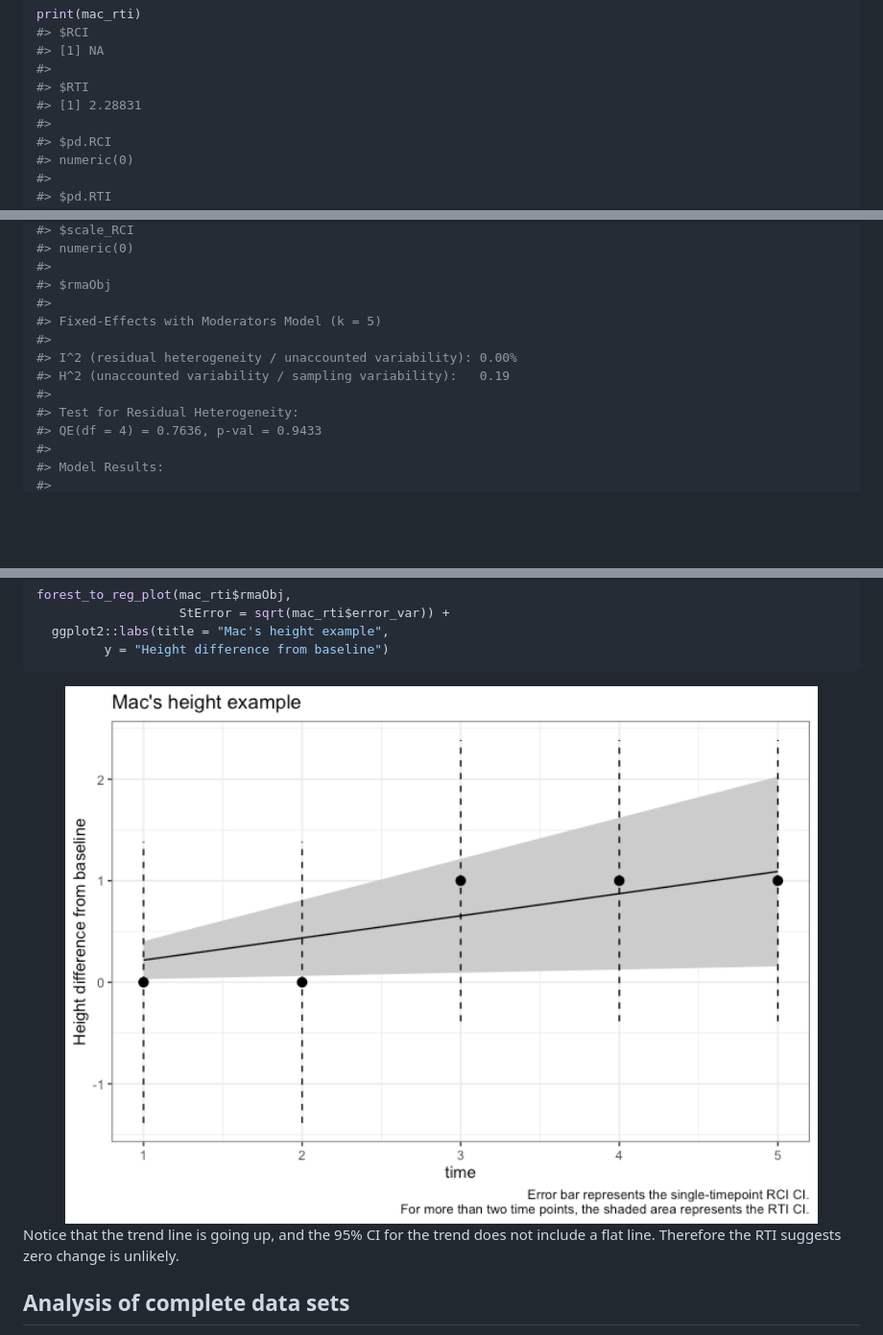
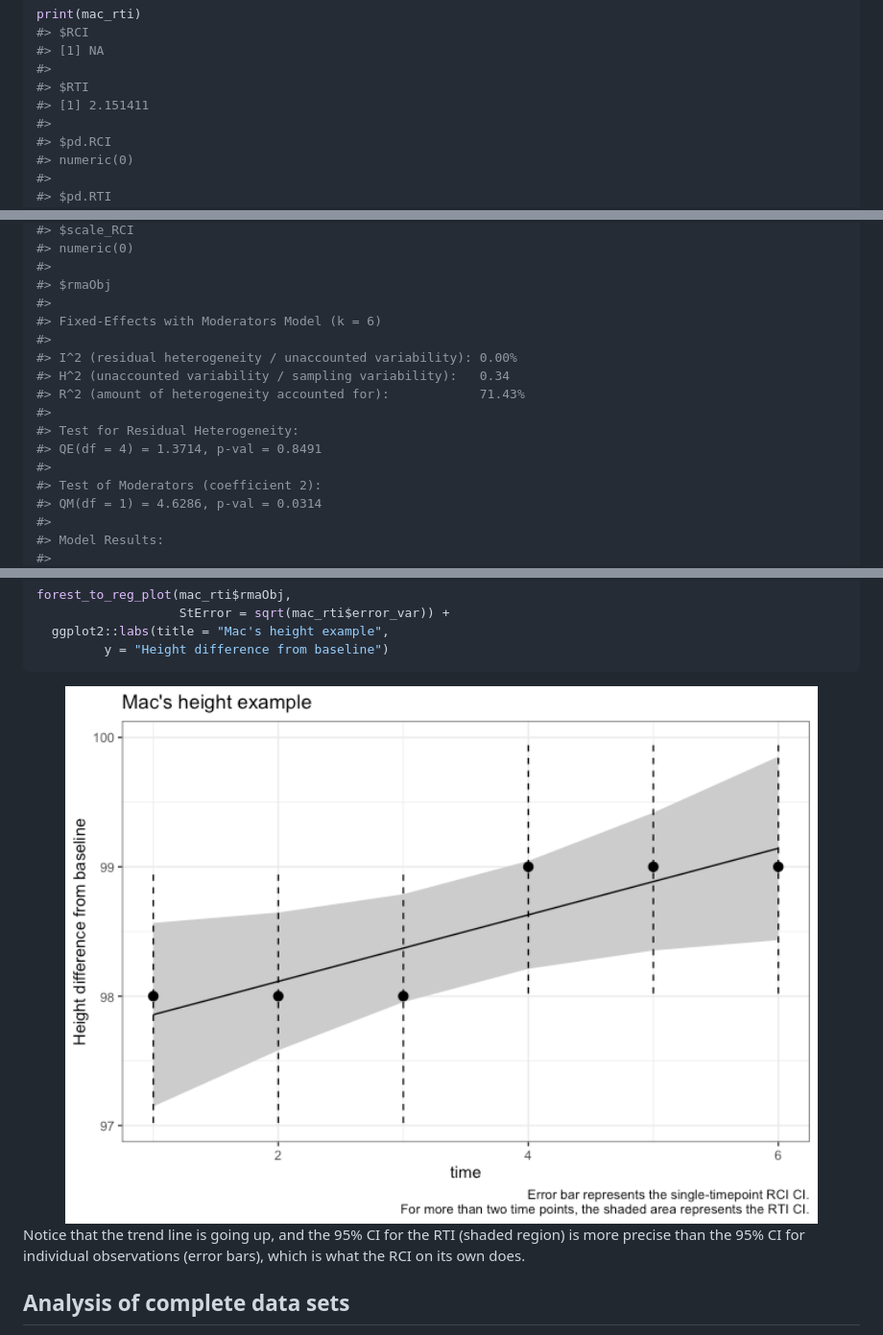
Before and after one commit to andrewmcaleavey/ReliableTrendIndex, a Markdown page: README.md, 3 parts joined by grey strips. Shown at 96% size. Drawn GitHub-style; pictures changed too: man/figures/README-unnamed-chunk-10-1.png; blank space fills up the shorter version.

Commit message:
Bug fix to RTI and RCI treatment of error terms.

```diff
--- a/README.md
+++ b/README.md
@@ -172,7 +172,7 @@ print(mac_rti)
 #> [1] NA
 #>
 #> $RTI
-#> [1] 2.28831
+#> [1] 2.151411
 #>
 #> $pd.RCI
 #> numeric(0)
@@ -212,13 +212,17 @@ print(mac_rti)
 #>
 #> $rmaObj
 #>
-#> Fixed-Effects with Moderators Model (k = 5)
+#> Fixed-Effects with Moderators Model (k = 6)
 #>
 #> I^2 (residual heterogeneity / unaccounted variability): 0.00%
-#> H^2 (unaccounted variability / sampling variability):   0.19
+#> H^2 (unaccounted variability / sampling variability):   0.34
+#> R^2 (amount of heterogeneity accounted for):            71.43%
 #>
 #> Test for Residual Heterogeneity:
-#> QE(df = 4) = 0.7636, p-val = 0.9433
+#> QE(df = 4) = 1.3714, p-val = 0.8491
+#>
+#> Test of Moderators (coefficient 2):
+#> QM(df = 1) = 4.6286, p-val = 0.0314
 #>
 #> Model Results:
 #>
@@ -348,9 +358,9 @@ forest_to_reg_plot(mac_rti$rmaObj,
 
 <img src="man/figures/README-unnamed-chunk-10-1.png" width="100%" />
 
-Notice that the trend line is going up, and the 95% CI for the trend
-does not include a flat line. Therefore the RTI suggests zero change is
-unlikely.
+Notice that the trend line is going up, and the 95% CI for the RTI
+(shaded region) is more precise than the 95% CI for individual
+observations (error bars), which is what the RCI on its own does.
 
 ## Analysis of complete data sets
 
```
Also changed, not shown: other parts of README.md (+21 -15 lines), 4 other files.
